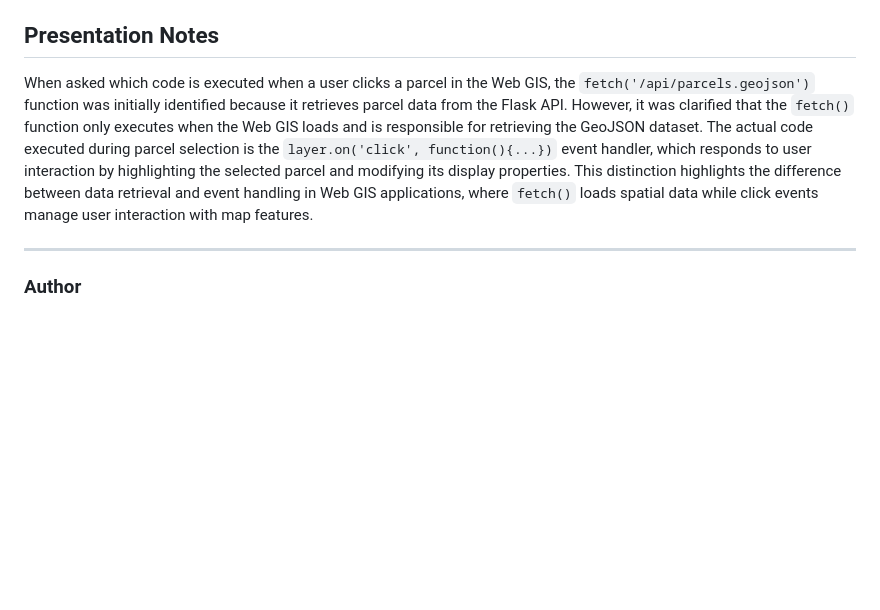
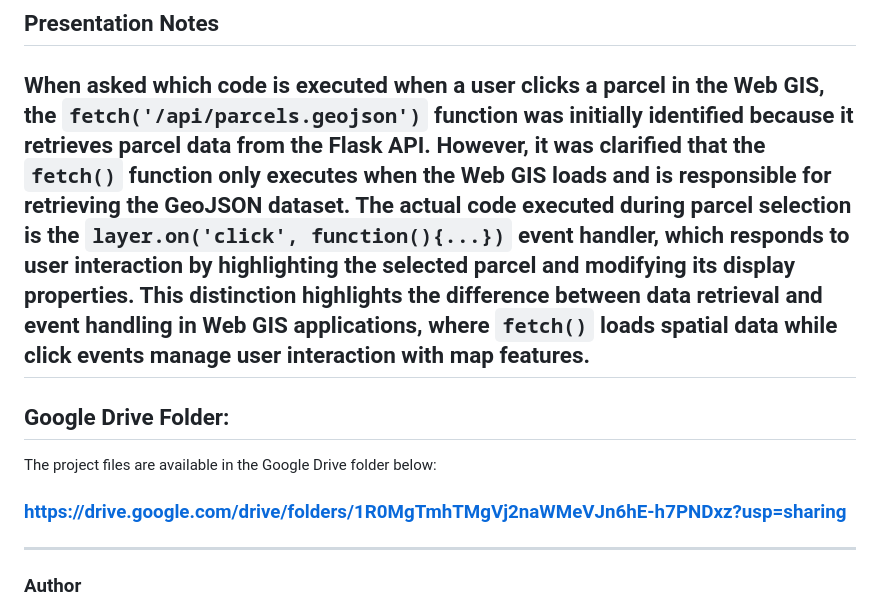
Before and after one commit to aareyes17-crypto/gme205-finalproject, a Markdown page: README.md, the part around the change. Rendered like a GitHub page; blank space fills up the shorter version.

Commit message:
Add Google Drive link to README

```diff
--- a/README.md
+++ b/README.md
@@ -140,7 +140,12 @@ The completed system was tested through:
 ## Presentation Notes
 
 When asked which code is executed when a user clicks a parcel in the Web GIS, the `fetch('/api/parcels.geojson')` function was initially identified because it retrieves parcel data from the Flask API. However, it was clarified that the `fetch()` function only executes when the Web GIS loads and is responsible for retrieving the GeoJSON dataset. The actual code executed during parcel selection is the `layer.on('click', function(){...})` event handler, which responds to user interaction by highlighting the selected parcel and modifying its display properties. This distinction highlights the difference between data retrieval and event handling in Web GIS applications, where `fetch()` loads spatial data while click events manage user interaction with map features.
+---
+## Google Drive Folder:
 
+The project files are available in the Google Drive folder below:
+
+### https://drive.google.com/drive/folders/1R0MgTmhTMgVj2naWMeVJn6hE-h7PNDxz?usp=sharing
 ---
 ### Author
 - Audrey Marie Justine A. Reyes
```
